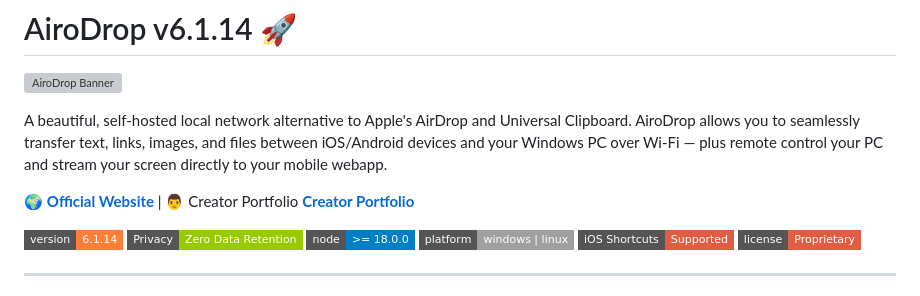
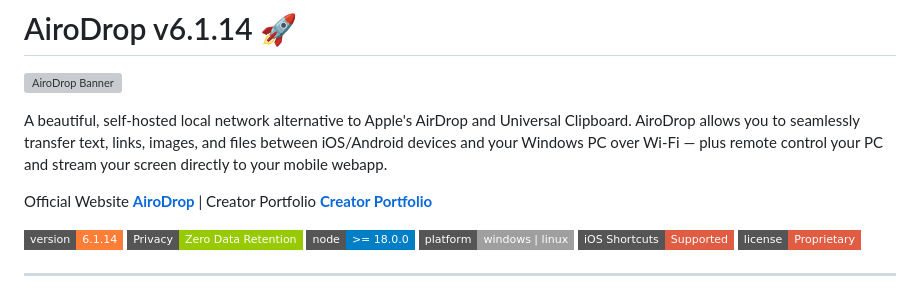
Before and after one commit to asepsayyad007/AiroDrop, a Markdown page: README.md, the part around the change. Rendered like a GitHub page; badges without logos; grey boxes are pictures that could not be loaded.

Commit message:
Link updated

```diff
--- a/README.md
+++ b/README.md
@@ -4,7 +4,7 @@
 
 A beautiful, self-hosted local network alternative to Apple's AirDrop and Universal Clipboard. AiroDrop allows you to seamlessly transfer text, links, images, and files between iOS/Android devices and your Windows PC over Wi-Fi — plus remote control your PC and stream your screen directly to your mobile webapp.
 
-🌍 **[Official Website](https://airodrop.site/)** | 👨 Creator Portfolio **[Creator Portfolio](https://asepsayyad007.in/)**
+Official Website **[AiroDrop](https://airodrop.site/)** |  Creator Portfolio **[Creator Portfolio](https://asepsayyad007.in/)**
 
 ![Version](https://img.shields.io/badge/version-6.1.14-orange.svg?style=flat-square)
 ![Privacy](https://img.shields.io/badge/Privacy-Zero_Data_Retention-green.svg?style=flat-square)
```
